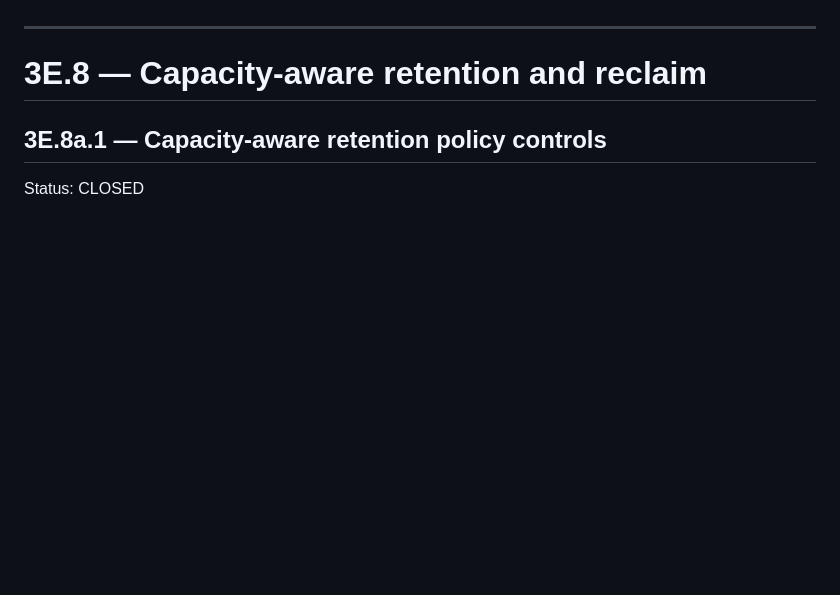
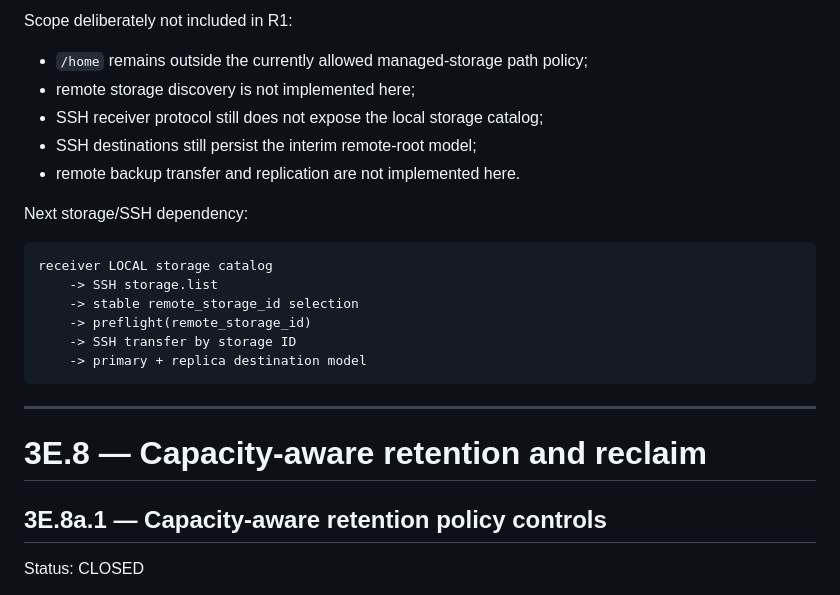
Before and after one commit to ilyamus74-ctrl/vmbackupd, a Markdown page: docs/PROJECT_STATUS.md, the part around one of its changes. Drawn GitHub-style; blank space fills up the shorter version.

Commit message:
Close managed local storage lifecycle

```diff
--- a/docs/PROJECT_STATUS.md
+++ b/docs/PROJECT_STATUS.md
@@ -85,3 +160,19 @@ Implemented live refresh of active backup state in Cockpit.
+Scope deliberately not included in R1:
+
+- `/home` remains outside the currently allowed managed-storage path policy;
+- remote storage discovery is not implemented here;
+- SSH receiver protocol still does not expose the local storage catalog;
+- SSH destinations still persist the interim remote-root model;
+- remote backup transfer and replication are not implemented here.
+
+Next storage/SSH dependency:
+
+    receiver LOCAL storage catalog
+        -> SSH storage.list
+        -> stable remote_storage_id selection
+        -> preflight(remote_storage_id)
+        -> SSH transfer by storage ID
+        -> primary + replica destination model
 
 ---
 
```
Also changed, not shown: other parts of docs/PROJECT_STATUS.md (+75 -0 lines).
